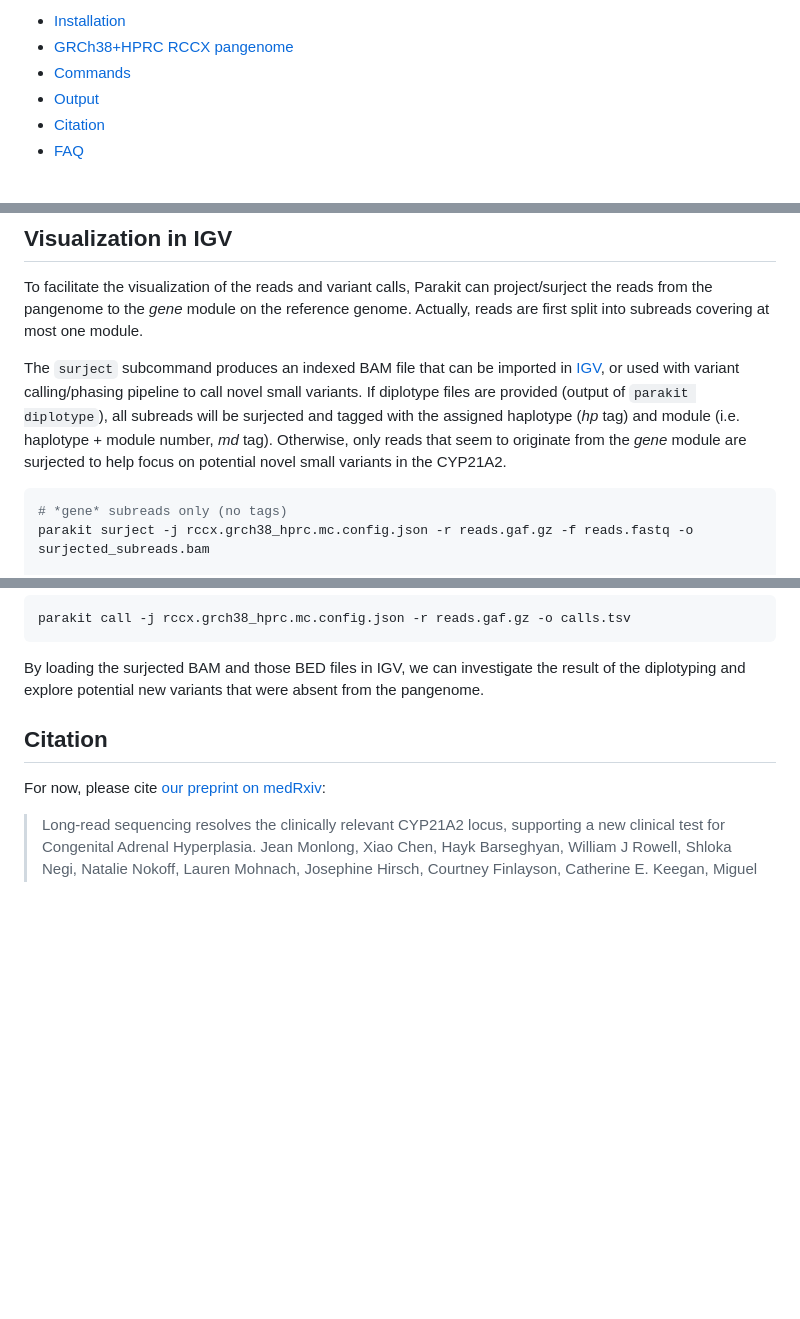
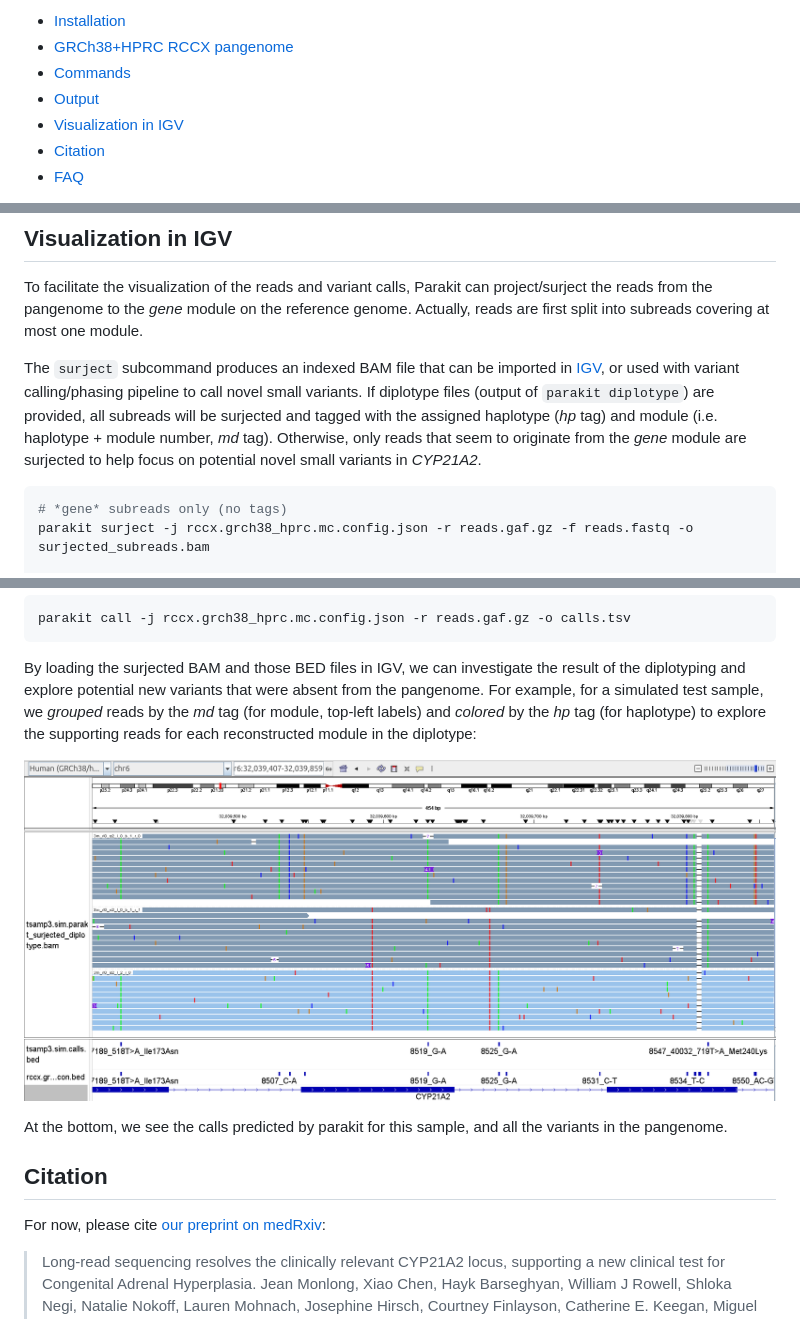
Before and after one commit to jmonlong/parakit, a Markdown page: README.md, 3 parts joined by grey strips. GitHub-like rendering; pictures changed too: docs/imgs/surject.igv.screenshot.png (added); blank space fills up the shorter version.

Commit message:
add surject code and docs, and fix small recent bugs

````diff
--- a/README.md
+++ b/README.md
@@ -11,6 +11,7 @@ It is still in active development, especially to extend this approach to other l
 - [GRCh38+HPRC RCCX pangenome](#GRCh38-HPRC-RCCX-pangenome)
 - [Commands](#commands)
 - [Output](#output)
+- [Visualization in IGV](#Visualization-in-IGV)
 - [Citation](#citation)
 - [FAQ](#FAQ)
 
@@ -182,8 +183,8 @@ To facilitate the visualization of the reads and variant calls, Parakit can proj
 Actually, reads are first split into subreads covering at most one module.
 
 The `surject` subcommand produces an indexed BAM file that can be imported in [IGV](https://igv.org/), or used with variant calling/phasing pipeline to call novel small variants.
-If diplotype files are provided (output of `parakit diplotype`), all subreads will be surjected and tagged with the assigned haplotype (*hp* tag) and module (i.e. haplotype + module number, *md* tag).
-Otherwise, only reads that seem to originate from the *gene* module are surjected to help focus on potential novel small variants in the CYP21A2.
+If diplotype files (output of `parakit diplotype`) are provided, all subreads will be surjected and tagged with the assigned haplotype (*hp* tag) and module (i.e. haplotype + module number, *md* tag).
+Otherwise, only reads that seem to originate from the *gene* module are surjected to help focus on potential novel small variants in *CYP21A2*.
 
 ```sh
 # *gene* subreads only (no tags)
@@ -208,7 +209,11 @@ parakit call -j rccx.grch38_hprc.mc.config.json -r reads.gaf.gz -o calls.tsv
 ```
 
 By loading the surjected BAM and those BED files in IGV, we can investigate the result of the diplotyping and explore potential new variants that were absent from the pangenome.
+For example, for a simulated test sample, we *grouped* reads by the *md* tag (for module, top-left labels) and *colored* by the *hp* tag (for haplotype) to explore the supporting reads for each reconstructed module in the diplotype:
 
+![](docs/imgs/surject.igv.screenshot.png)
+
+At the bottom, we see the calls predicted by parakit for this sample, and all the variants in the pangenome.
 
 ## Citation
 
````
Also changed, not shown: 6 other files.
